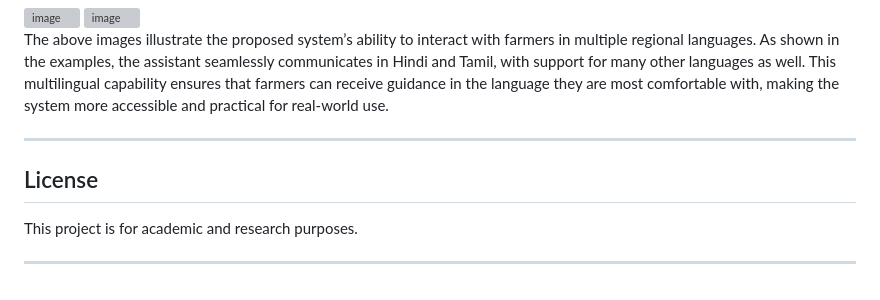
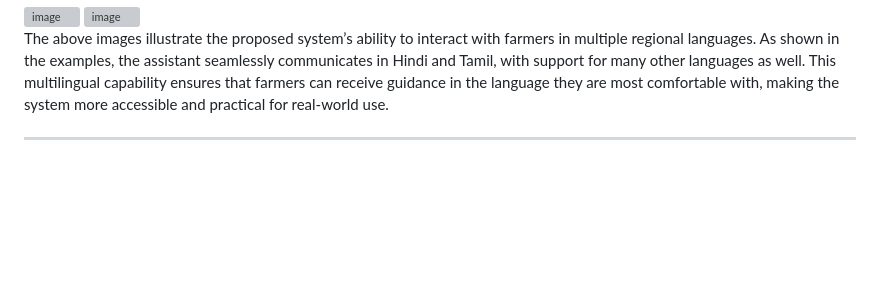
Before and after one commit to dvithal/KISHAN---A-VIRTUAL-FARMER-ASSISTANT, a Markdown page: README.md, the part around the change. Drawn GitHub-style; blank space fills up the shorter version; grey boxes are pictures that could not be loaded.

```diff
--- a/README.md
+++ b/README.md
@@ -144,8 +144,3 @@ The above images illustrate the proposed system’s ability to interact with far
 
 
 ---
-
-## License
-This project is for academic and research purposes.
-
----
```
